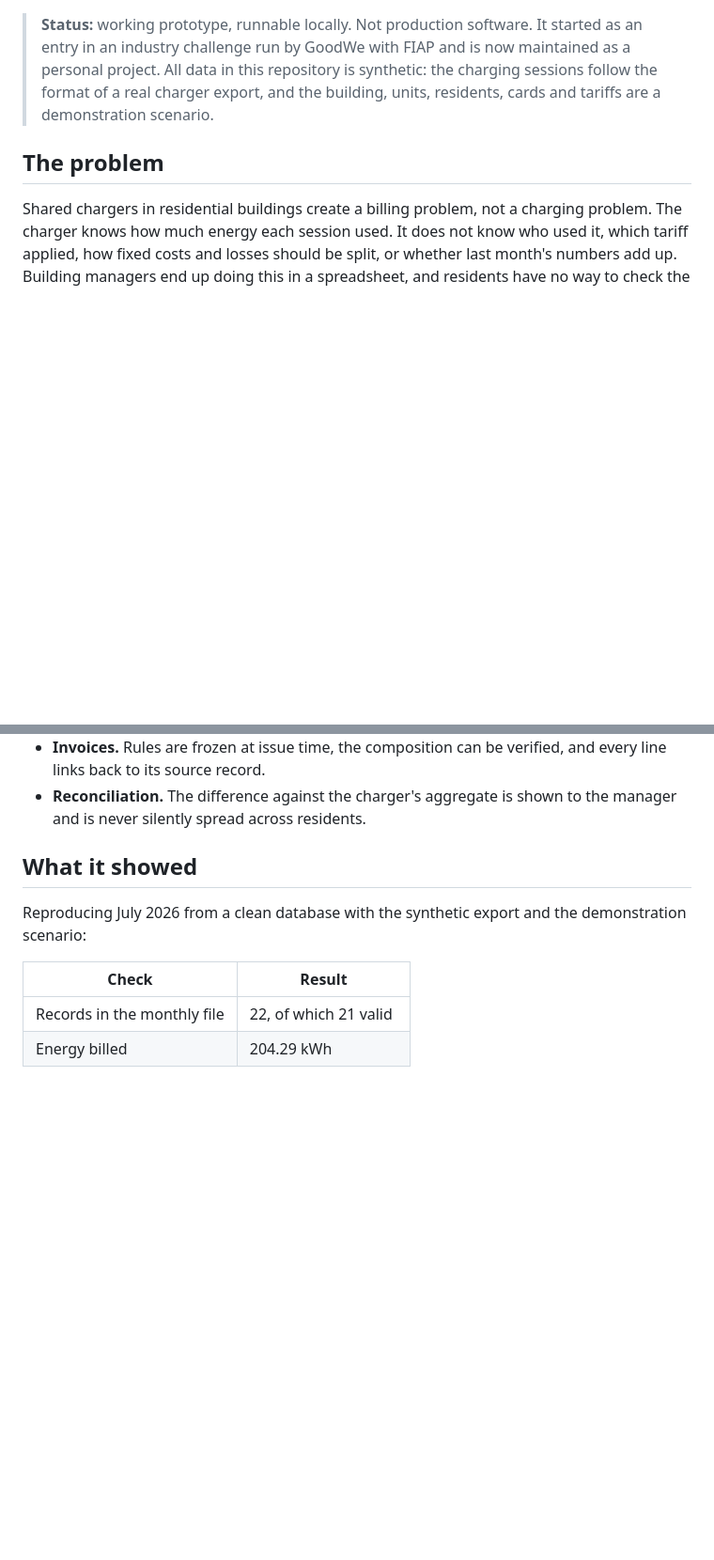
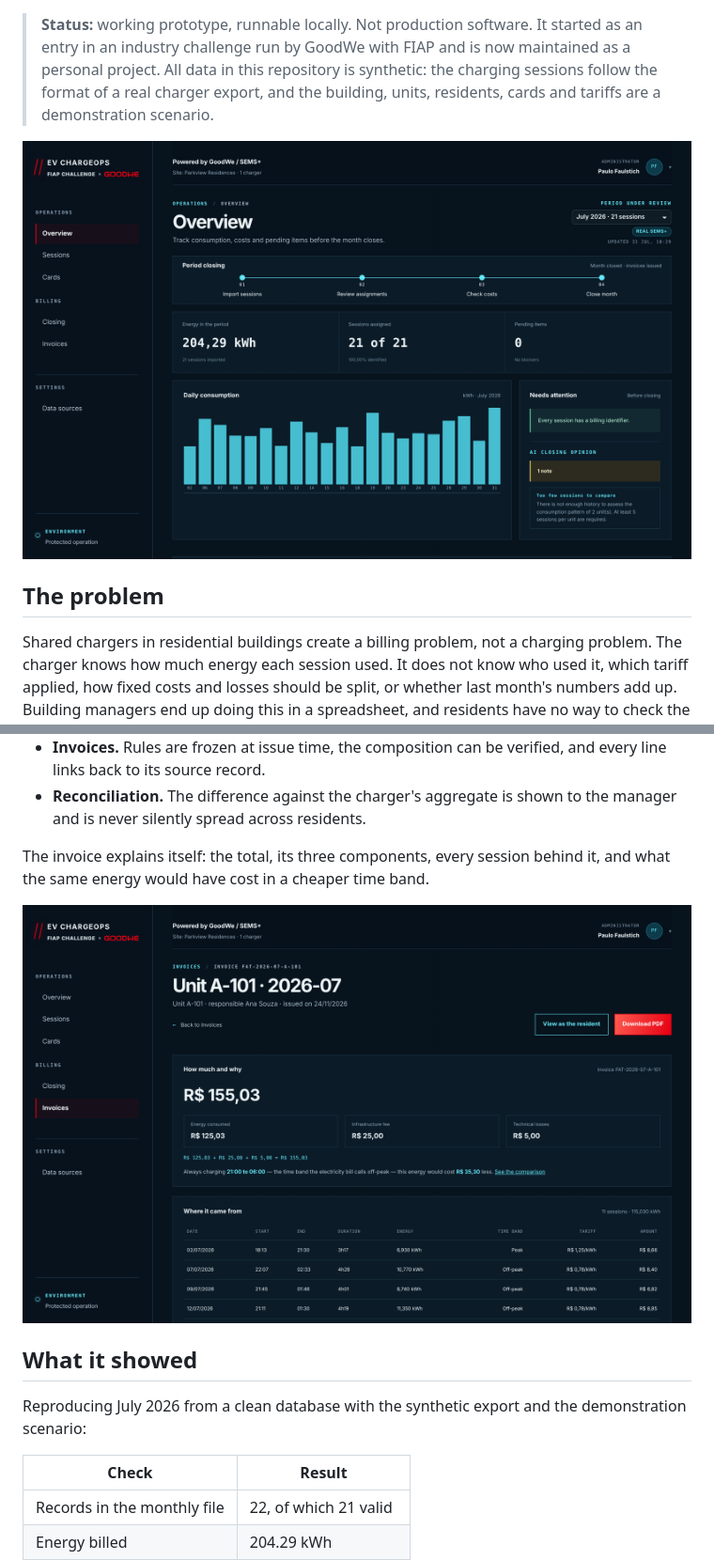
Before and after one commit to paulo-faulstich/ev-charging-billing, a Markdown page: README.md, 2 parts joined by grey strips. Shown at 94% size. Rendered like a GitHub page; pictures changed too: docs/screenshots/dashboard.png (added), docs/screenshots/invoice.png (added); blank space fills up the shorter version.

```diff
--- a/README.md
+++ b/README.md
@@ -11,6 +11,8 @@ can be traced back to the source records.
 > project. All data in this repository is synthetic: the charging sessions follow the format
 > of a real charger export, and the building, units, residents, cards and tariffs are a
 > demonstration scenario.
+
+![Overview of a closed month: energy, assigned sessions, daily consumption and the closing opinion](docs/screenshots/dashboard.png)
 
 ## The problem
 
@@ -52,6 +54,11 @@ CSV exported from the charger portal (SEMS+)
   line links back to its source record.
 - **Reconciliation.** The difference against the charger's aggregate is shown to the manager
   and is never silently spread across residents.
+
+The invoice explains itself: the total, its three components, every session behind it, and
+what the same energy would have cost in a cheaper time band.
+
+![Invoice for one unit: total, breakdown and the sessions that produced it](docs/screenshots/invoice.png)
 
 ## What it showed
 
```
Also changed, not shown: 4 other files.
